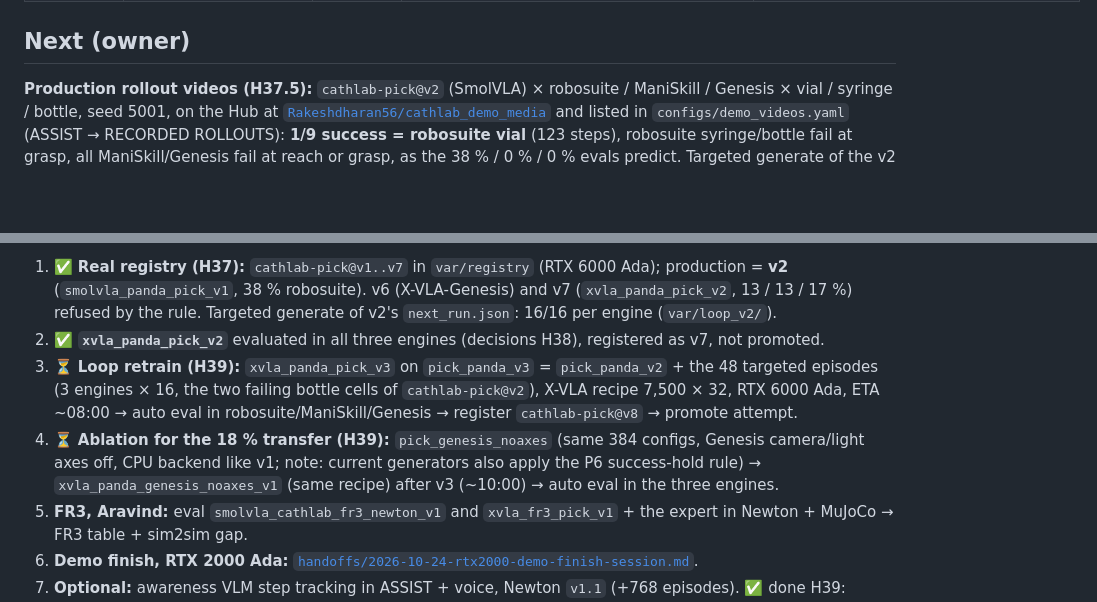
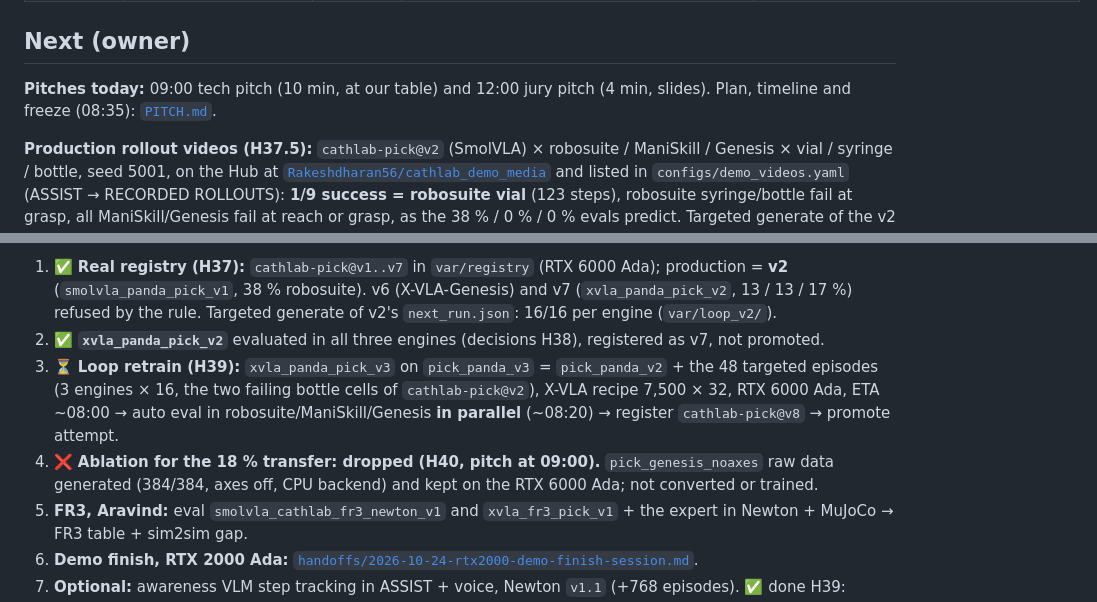
Before and after one commit to Rakeshdharan/vla-cathlab-companion, a Markdown page: docs/STATUS.md, 2 parts joined by grey strips. Rendered like a GitHub page; blank space fills up the shorter version.

```diff
--- a/docs/STATUS.md
+++ b/docs/STATUS.md
@@ -130,6 +130,8 @@ Every stage below already has a contract (spec Part B P9–P12 and Sharan's [han
 
 ## Next (owner)
 
+**Pitches today:** 09:00 tech pitch (10 min, at our table) and 12:00 jury pitch (4 min, slides). Plan, timeline and freeze (08:35): [`PITCH.md`](PITCH.md).
+
 **Production rollout videos (H37.5):** `cathlab-pick@v2` (SmolVLA) × robosuite / ManiSkill / Genesis × vial / syringe / bottle, seed 5001, on the Hub at [`Rakeshdharan56/cathlab_demo_media`](https://huggingface.co/datasets/Rakeshdharan56/cathlab_demo_media) and listed in `configs/demo_videos.yaml` (ASSIST → RECORDED ROLLOUTS): **1/9 success = robosuite vial** (123 steps), robosuite syringe/bottle fail at grasp, all ManiSkill/Genesis fail at reach or grasp, as the 38 % / 0 % / 0 % evals predict. Targeted generate of the v2 `next_run.json` cells: 16/16 kept in each engine (`var/loop_v2/` on the RTX 6000 Ada).
 
 **Demo finish moves to the RTX 2000 Ada:** [`handoffs/2026-10-24-rtx2000-demo-finish-session.md`](handoffs/2026-10-24-rtx2000-demo-finish-session.md) (review R1–R7, demo script, `make demo-bootstrap`). The RTX 6000 Ada keeps the GPU jobs (rollout videos, targeted generate, `xvla_panda_pick_v2` evals).
@@ -138,8 +140,8 @@ Done since H31: policy adapter + server, registry/promote/rollback, failure repo
 
 1. ✅ **Real registry (H37):** `cathlab-pick@v1..v7` in `var/registry` (RTX 6000 Ada); production = **v2** (`smolvla_panda_pick_v1`, 38 % robosuite). v6 (X-VLA-Genesis) and v7 (`xvla_panda_pick_v2`, 13 / 13 / 17 %) refused by the rule. Targeted generate of v2's `next_run.json`: 16/16 per engine (`var/loop_v2/`).
 2. ✅ **`xvla_panda_pick_v2`** evaluated in all three engines (decisions H38), registered as v7, not promoted.
-3. ⏳ **Loop retrain (H39):** `xvla_panda_pick_v3` on `pick_panda_v3` = `pick_panda_v2` + the 48 targeted episodes (3 engines × 16, the two failing bottle cells of `cathlab-pick@v2`), X-VLA recipe 7,500 × 32, RTX 6000 Ada, ETA ~08:00 → auto eval in robosuite/ManiSkill/Genesis → register `cathlab-pick@v8` → promote attempt.
-4. ⏳ **Ablation for the 18 % transfer (H39):** `pick_genesis_noaxes` (same 384 configs, Genesis camera/light axes off, CPU backend like v1; note: current generators also apply the P6 success-hold rule) → `xvla_panda_genesis_noaxes_v1` (same recipe) after v3 (~10:00) → auto eval in the three engines.
+3. ⏳ **Loop retrain (H39):** `xvla_panda_pick_v3` on `pick_panda_v3` = `pick_panda_v2` + the 48 targeted episodes (3 engines × 16, the two failing bottle cells of `cathlab-pick@v2`), X-VLA recipe 7,500 × 32, RTX 6000 Ada, ETA ~08:00 → auto eval in robosuite/ManiSkill/Genesis **in parallel** (~08:20) → register `cathlab-pick@v8` → promote attempt.
+4. ❌ **Ablation for the 18 % transfer: dropped (H40, pitch at 09:00).** `pick_genesis_noaxes` raw data generated (384/384, axes off, CPU backend) and kept on the RTX 6000 Ada; not converted or trained.
 5. **FR3, Aravind:** eval `smolvla_cathlab_fr3_newton_v1` and `xvla_fr3_pick_v1` + the expert in Newton + MuJoCo → FR3 table + sim2sim gap.
 6. **Demo finish, RTX 2000 Ada:** [`handoffs/2026-10-24-rtx2000-demo-finish-session.md`](handoffs/2026-10-24-rtx2000-demo-finish-session.md).
 7. **Optional:** awareness VLM step tracking in ASSIST + voice, Newton `v1.1` (+768 episodes). ✅ done H39: `dataset_intel/`, `ingest/`, `pick_panda_v2` on the Hub.
```
Also changed, not shown: docs/PITCH.md (added, +52 -0 lines), docs/decisions.md (+1 -0 lines).
